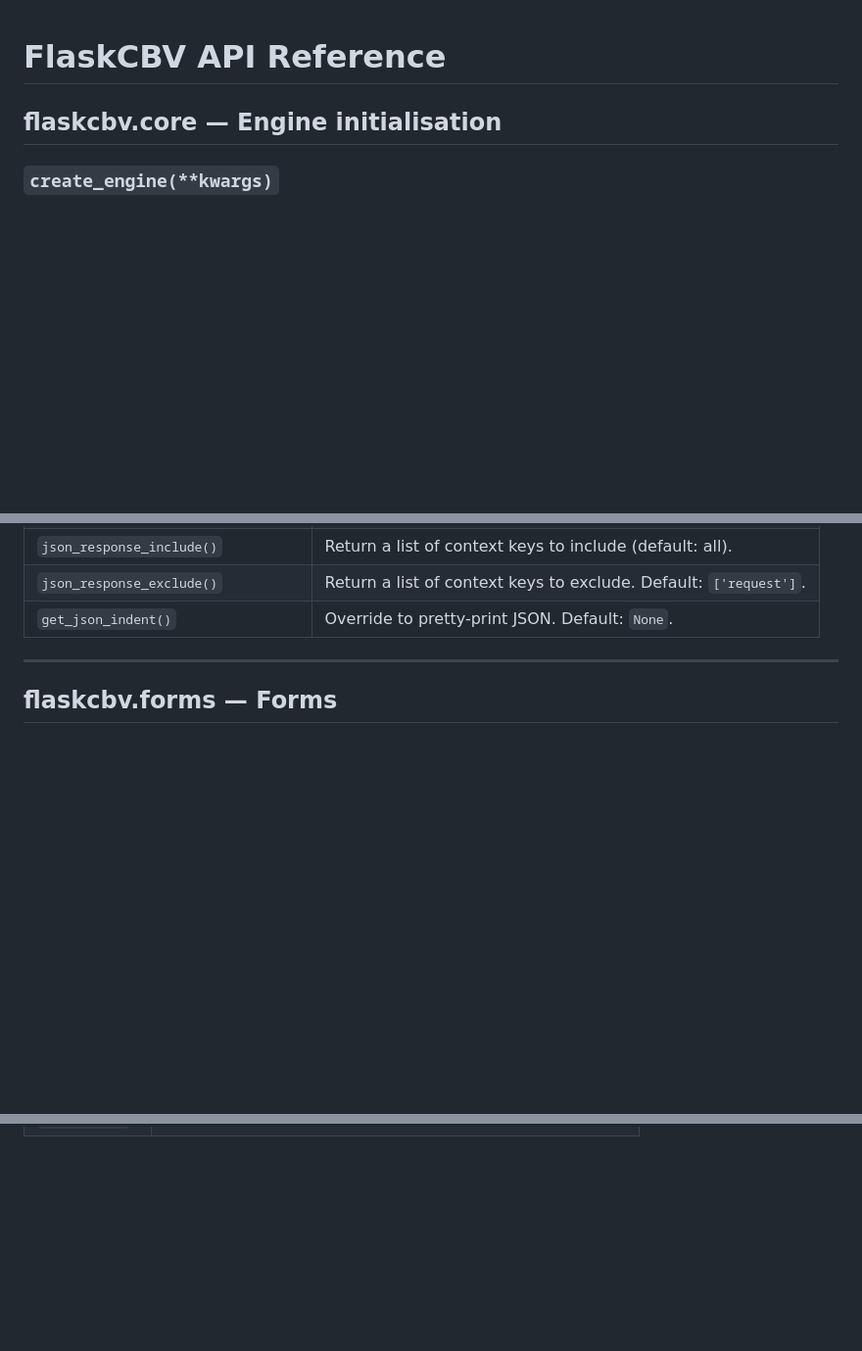
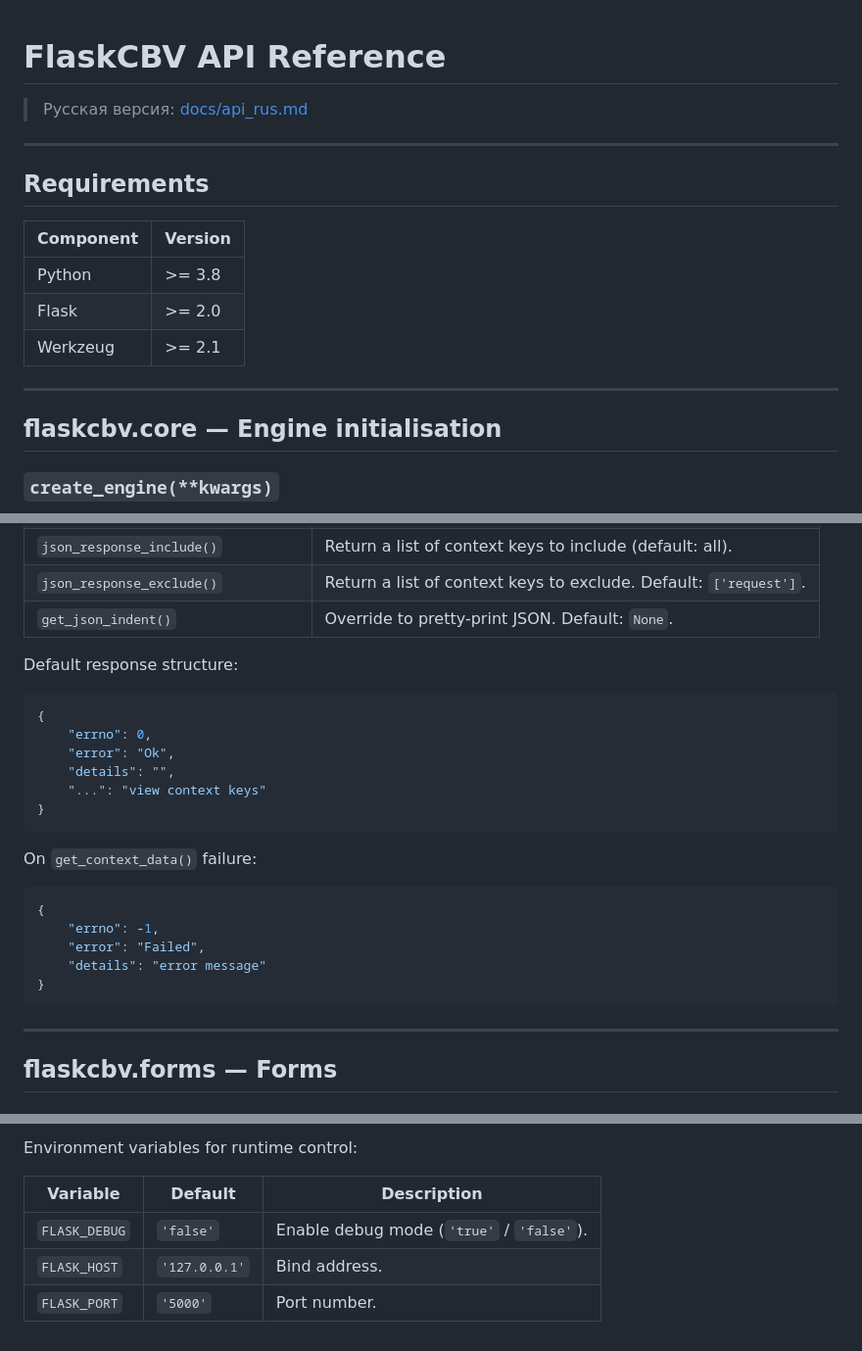
Before and after one commit to procool/flaskcbv, a Markdown page: docs/api.md, 3 parts joined by grey strips. Shown at 98% size. Drawn GitHub-style; blank space fills up the shorter version.

````diff
--- a/docs/api.md
+++ b/docs/api.md
@@ -1,4 +1,18 @@
 # FlaskCBV API Reference
+
+> Русская версия: [docs/api_rus.md](api_rus.md)
+
+---
+
+## Requirements
+
+| Component | Version |
+|-----------|---------|
+| Python    | >= 3.8  |
+| Flask     | >= 2.0  |
+| Werkzeug  | >= 2.1  |
+
+---
 
 ## flaskcbv.core — Engine initialisation
 
@@ -234,6 +250,27 @@ class MyAPI(JSONMixin, View):
 | `json_response_include()` | Return a list of context keys to include (default: all). |
 | `json_response_exclude()` | Return a list of context keys to exclude. Default: `['request']`. |
 | `get_json_indent()` | Override to pretty-print JSON. Default: `None`. |
+
+Default response structure:
+
+```json
+{
+    "errno": 0,
+    "error": "Ok",
+    "details": "",
+    "...": "view context keys"
+}
+```
+
+On `get_context_data()` failure:
+
+```json
+{
+    "errno": -1,
+    "error": "Failed",
+    "details": "error message"
+}
+```
 
 ---
 
@@ -348,0 +479,7 @@ print(settings.STATIC_URL)   # '/static'
+Environment variables for runtime control:
+
+| Variable | Default | Description |
+|----------|---------|-------------|
+| `FLASK_DEBUG` | `'false'` | Enable debug mode (`'true'` / `'false'`). |
+| `FLASK_HOST` | `'127.0.0.1'` | Bind address. |
+| `FLASK_PORT` | `'5000'` | Port number. |
````
Also changed, not shown: other parts of docs/api.md (+95 -0 lines), docs/api_rus.md (+58 -90 lines).
